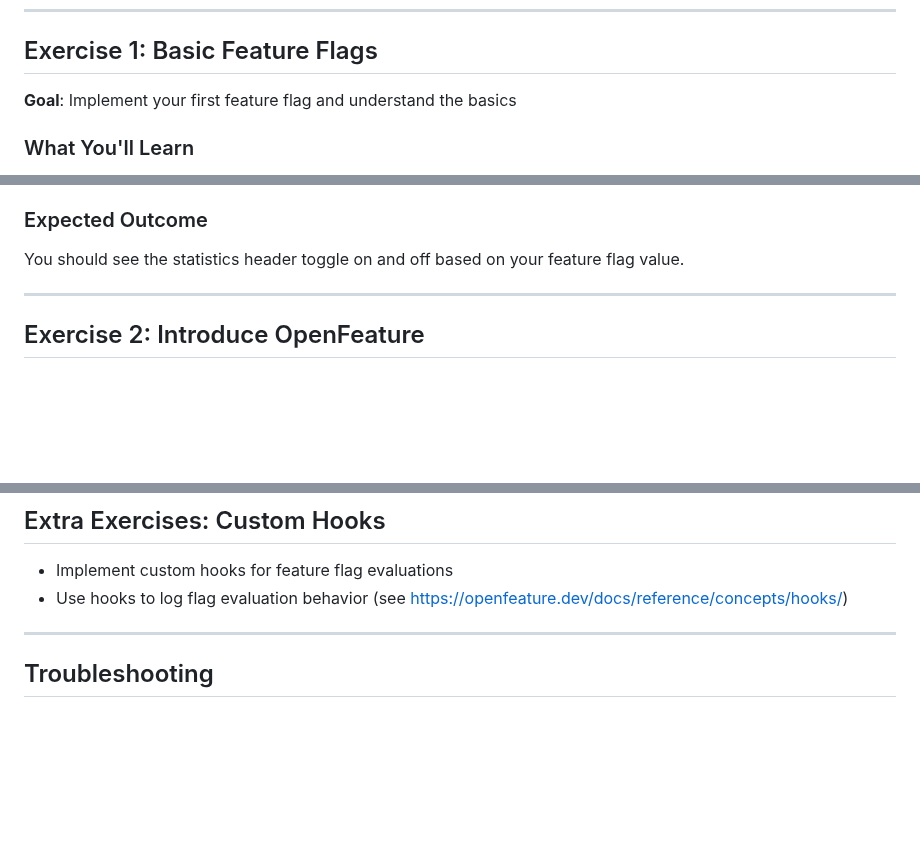
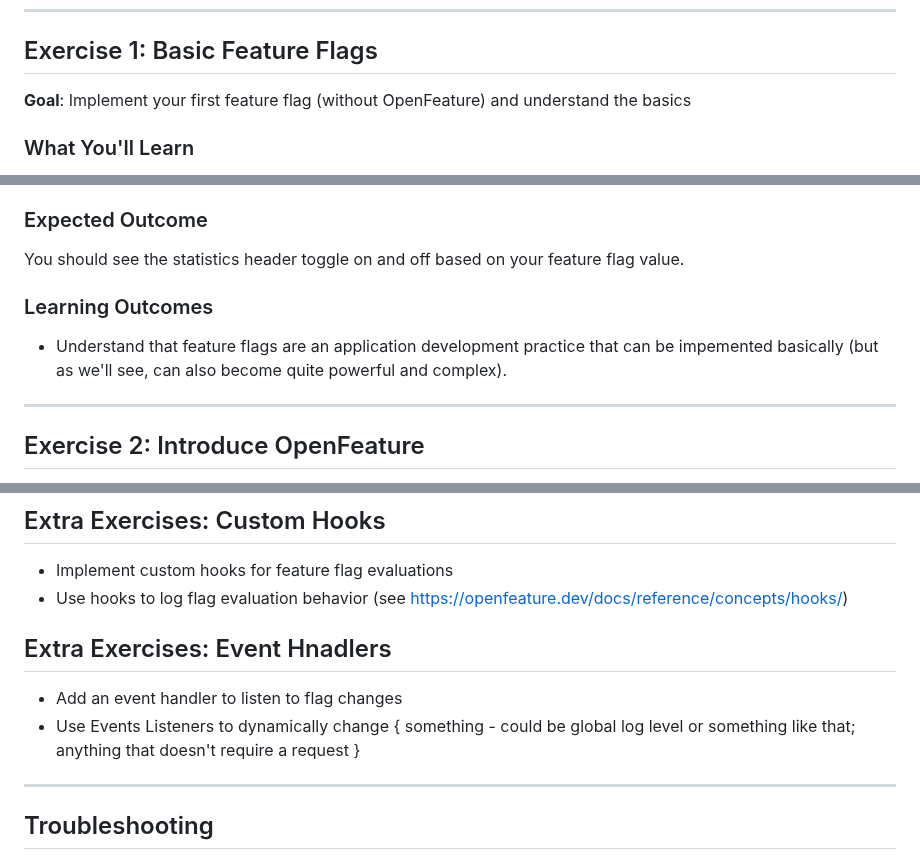
Before and after one commit to askpt/openfeature-dotnet-workshop, a Markdown page: Workshop.md, 3 parts joined by grey strips. GitHub-like rendering; blank space fills up the shorter version.

```diff
--- a/Workshop.md
+++ b/Workshop.md
@@ -20,7 +20,7 @@ time with each exercise and don't hesitate to experiment!
 
 ## Exercise 1: Basic Feature Flags
 
-**Goal**: Implement your first feature flag and understand the basics
+**Goal**: Implement your first feature flag (without OpenFeature) and understand the basics
 
 ### What You'll Learn
 
@@ -57,6 +57,10 @@ time with each exercise and don't hesitate to experiment!
 ### Expected Outcome
 
 You should see the statistics header toggle on and off based on your feature flag value.
+
+### Learning Outcomes
+
+- Understand that feature flags are an application development practice that can be impemented basically (but as we'll see, can also become quite powerful and complex).
 
 ---
 
@@ -310,6 +322,11 @@ You will have integrated telemetry for feature flags, allowing you to monitor th
 - Implement custom hooks for feature flag evaluations
 - Use hooks to log flag evaluation behavior (see https://openfeature.dev/docs/reference/concepts/hooks/)
 
+## Extra Exercises: Event Hnadlers
+
+- Add an event handler to listen to flag changes
+- Use Events Listeners to dynamically change { something - could be global log level or something like that; anything that doesn't require a request }
+
 ---
 
 ## Troubleshooting
```
Also changed, not shown: other parts of Workshop.md (+9 -1 lines).
